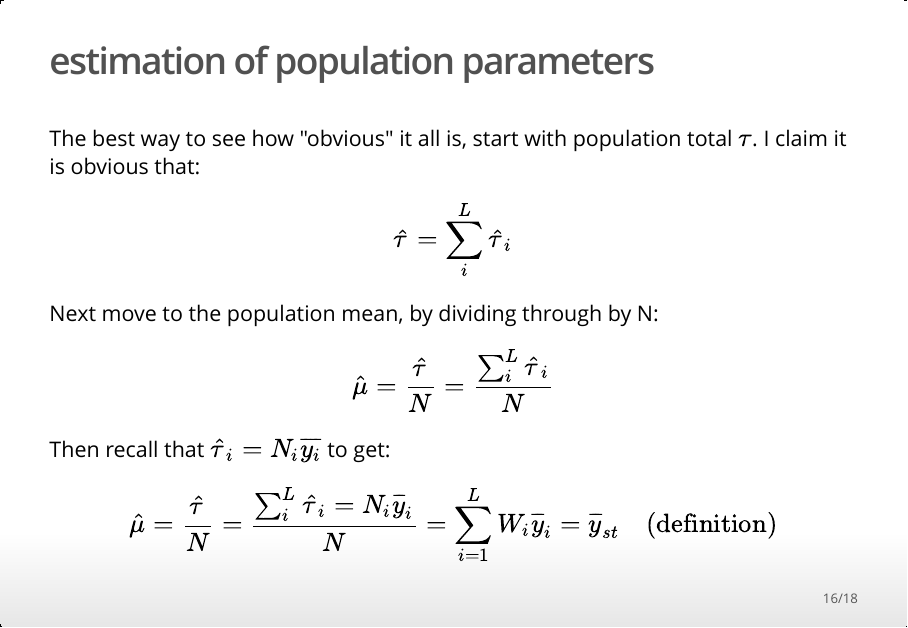
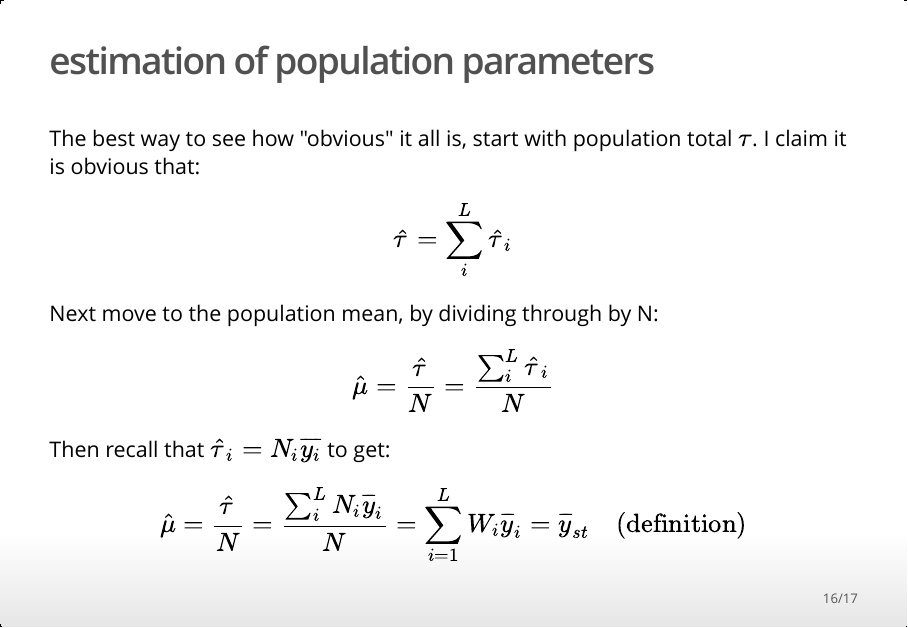
Before and after one commit to sta304/2016-02-04, an R Markdown document (2016-02-04.Rmd): page 16 of 18 before the commit and page 16 of 17 after it. The pictures show the output file 2016-02-04.html that the author committed with the source, opened offline.

Commit message:
post-class

```diff
--- a/2016-02-04.Rmd
+++ b/2016-02-04.Rmd
@@ -170,7 +170,7 @@ Next move to the population mean, by dividing through by N:
 $$\hat\mu = \frac{\hat\tau}{N} = \frac{\sum_i^{L} \hat\tau_i}{N}$$
 
 Then recall that $\hat\tau_i = N_i\bar{y_i}$ to get:
-$$\hat\mu = \frac{\hat\tau}{N} = \frac{\sum_i^{L} \hat\tau_i = N_i\bar y_i}{N} = \sum_{i=1}^L W_i\bar{y}_i = \bar y_{st} \quad \text{(definition)}$$
+$$\hat\mu = \frac{\hat\tau}{N} = \frac{\sum_i^{L} N_i\bar y_i}{N} = \sum_{i=1}^L W_i\bar{y}_i = \bar y_{st} \quad \text{(definition)}$$
 
 ## properties of the estimators
 
```
Also changed, not shown: 2016-02-04.html.
